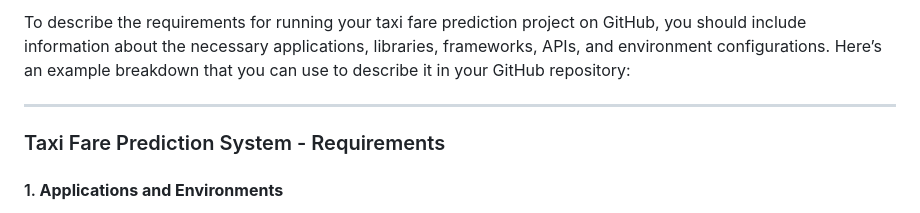
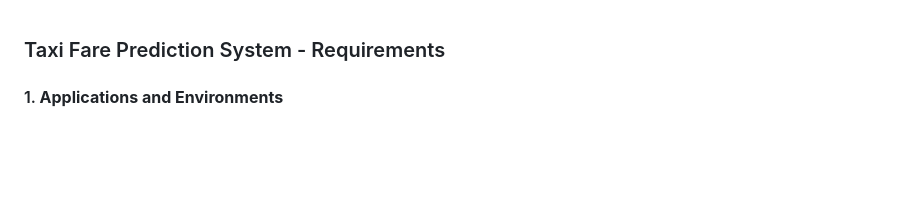
Before and after one commit to pjygokul/Taxi-Fare-Prediction, a Markdown page: README.md, the part around the change. Drawn GitHub-style; blank space fills up the shorter version.

```diff
--- a/README.md
+++ b/README.md
@@ -1,6 +1,3 @@
-To describe the requirements for running your taxi fare prediction project on GitHub, you should include information about the necessary applications, libraries, frameworks, APIs, and environment configurations. Here’s an example breakdown that you can use to describe it in your GitHub repository:
-
----
 
 ### Taxi Fare Prediction System - Requirements
 
```
